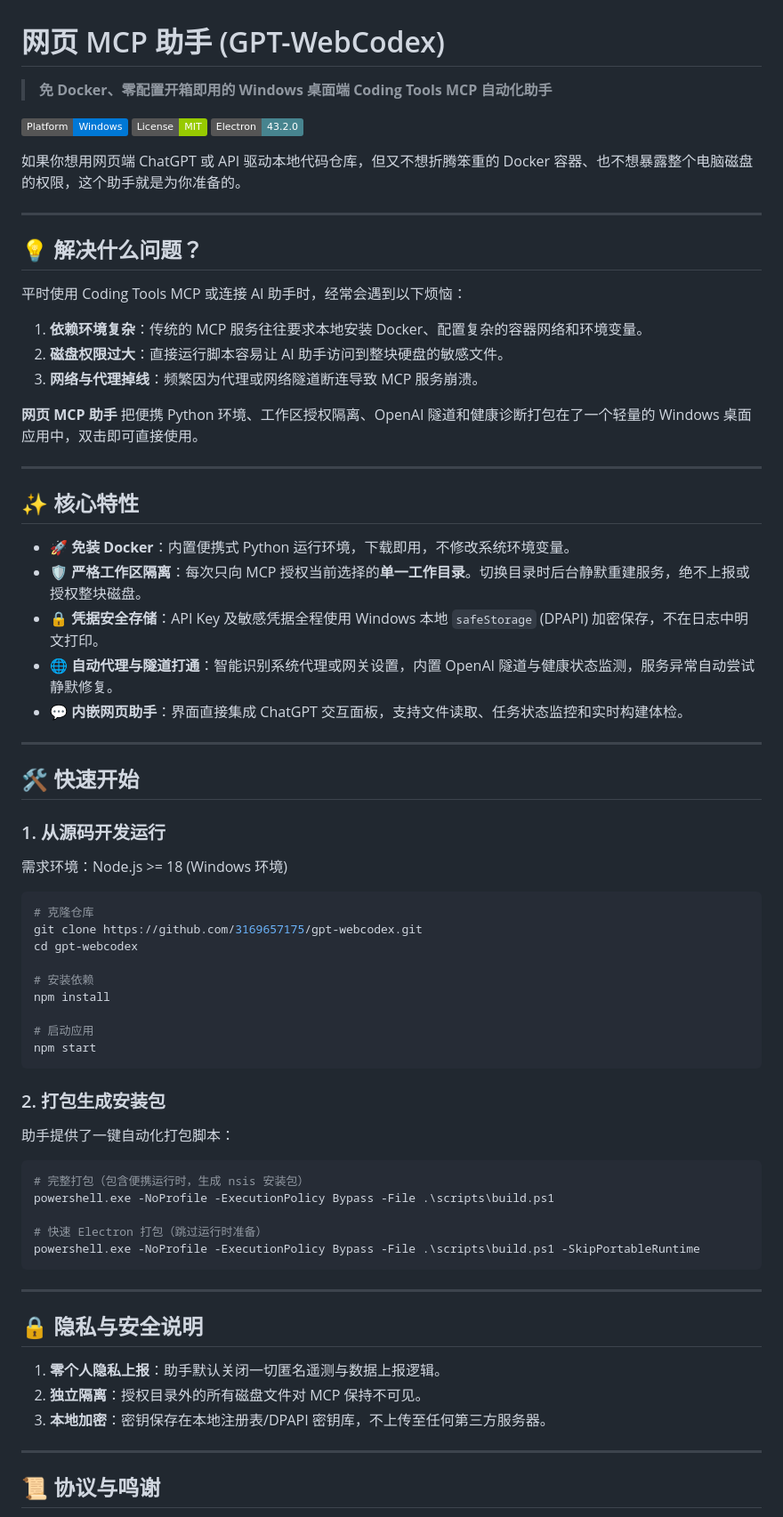
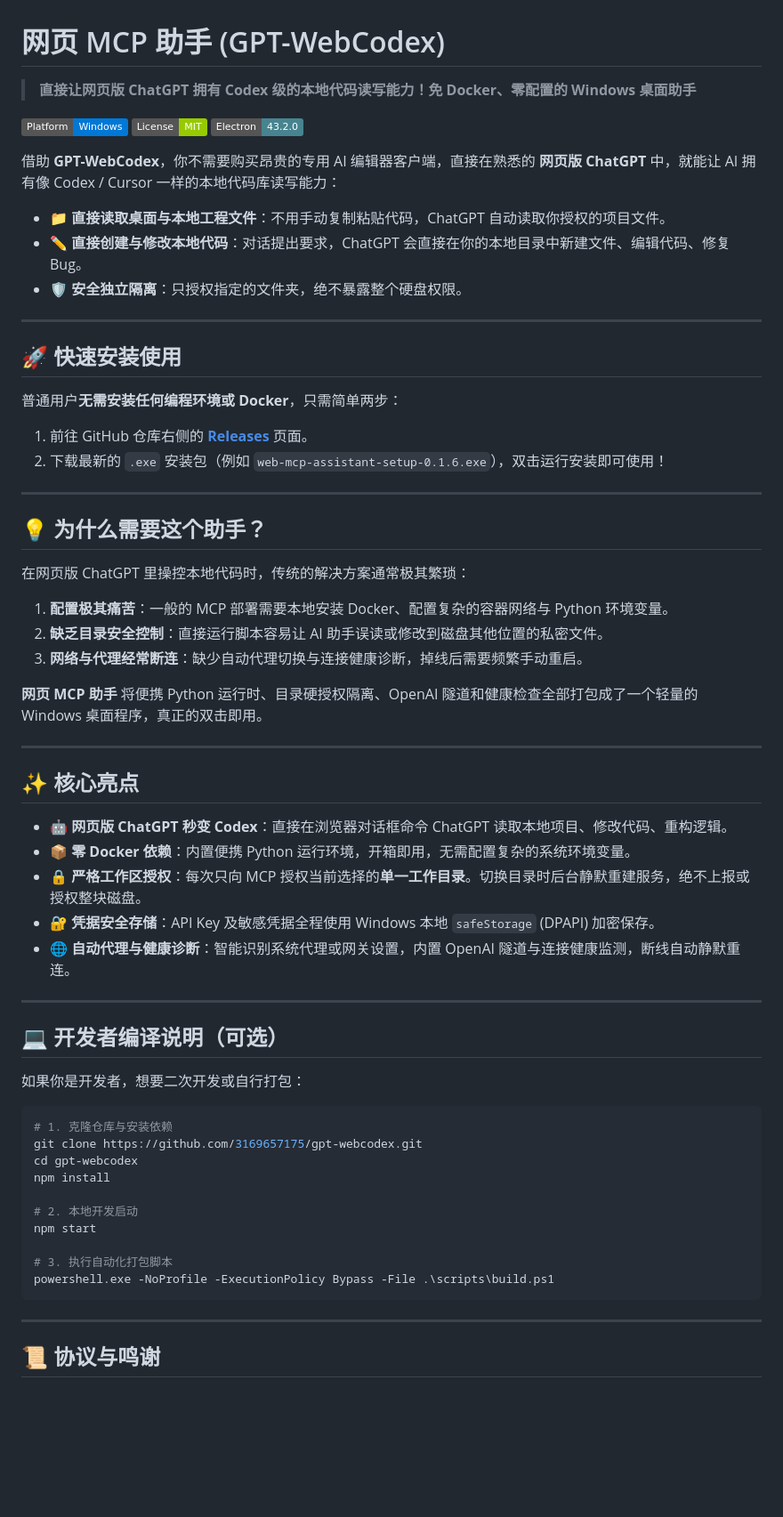
Before and after one commit to naledao/gpt-webcodex, a Markdown page: README.md, the part around the change. Shown at 89% size. GitHub-like rendering; badges without logos; blank space fills up the shorter version.

Commit message:
docs: update README with Codex capabilities and release download guide

````diff
--- a/README.md
+++ b/README.md
@@ -1,74 +1,66 @@
 # 网页 MCP 助手 (GPT-WebCodex)
 
-> **免 Docker、零配置开箱即用的 Windows 桌面端 Coding Tools MCP 自动化助手**
+> **直接让网页版 ChatGPT 拥有 Codex 级的本地代码读写能力！免 Docker、零配置的 Windows 桌面助手**
 
 ![Windows Only](https://img.shields.io/badge/Platform-Windows-0078D6?logo=windows)
 ![License](https://img.shields.io/badge/License-MIT-green)
 ![Electron](https://img.shields.io/badge/Electron-43.2.0-47848F?logo=electron)
 
-如果你想用网页端 ChatGPT 或 API 驱动本地代码仓库，但又不想折腾笨重的 Docker 容器、也不想暴露整个电脑磁盘的权限，这个助手就是为你准备的。
+借助 **GPT-WebCodex**，你不需要购买昂贵的专用 AI 编辑器客户端，直接在熟悉的 **网页版 ChatGPT** 中，就能让 AI 拥有像 Codex / Cursor 一样的本地代码库读写能力：
+
+- 📁 **直接读取桌面与本地工程文件**：不用手动复制粘贴代码，ChatGPT 自动读取你授权的项目文件。
+- ✏️ **直接创建与修改本地代码**：对话提出要求，ChatGPT 会直接在你的本地目录中新建文件、编辑代码、修复 Bug。
+- 🛡️ **安全独立隔离**：只授权指定的文件夹，绝不暴露整个硬盘权限。
 
 ---
 
-## 💡 解决什么问题？
+## 🚀 快速安装使用
 
-平时使用 Coding Tools MCP 或连接 AI 助手时，经常会遇到以下烦恼：
+普通用户**无需安装任何编程环境或 Docker**，只需简单两步：
 
-1. **依赖环境复杂**：传统的 MCP 服务往往要求本地安装 Docker、配置复杂的容器网络和环境变量。
-2. **磁盘权限过大**：直接运行脚本容易让 AI 助手访问到整块硬盘的敏感文件。
-3. **网络与代理掉线**：频繁因为代理或网络隧道断连导致 MCP 服务崩溃。
-
-**网页 MCP 助手** 把便携 Python 环境、工作区授权隔离、OpenAI 隧道和健康诊断打包在了一个轻量的 Windows 桌面应用中，双击即可直接使用。
+1. 前往 GitHub 仓库右侧的 **[Releases](../../releases)** 页面。
+2. 下载最新的 `.exe` 安装包（例如 `web-mcp-assistant-setup-0.1.6.exe`），双击运行安装即可使用！
 
 ---
 
-## ✨ 核心特性
+## 💡 为什么需要这个助手？
 
-- **🚀 免装 Docker**：内置便携式 Python 运行环境，下载即用，不修改系统环境变量。
-- **🛡️ 严格工作区隔离**：每次只向 MCP 授权当前选择的**单一工作目录**。切换目录时后台静默重建服务，绝不上报或授权整块磁盘。
-- **🔒 凭据安全存储**：API Key 及敏感凭据全程使用 Windows 本地 `safeStorage` (DPAPI) 加密保存，不在日志中明文打印。
-- **🌐 自动代理与隧道打通**：智能识别系统代理或网关设置，内置 OpenAI 隧道与健康状态监测，服务异常自动尝试静默修复。
-- **💬 内嵌网页助手**：界面直接集成 ChatGPT 交互面板，支持文件读取、任务状态监控和实时构建体检。
+在网页版 ChatGPT 里操控本地代码时，传统的解决方案通常极其繁琐：
+
+1. **配置极其痛苦**：一般的 MCP 部署需要本地安装 Docker、配置复杂的容器网络与 Python 环境变量。
+2. **缺乏目录安全控制**：直接运行脚本容易让 AI 助手误读或修改到磁盘其他位置的私密文件。
+3. **网络与代理经常断连**：缺少自动代理切换与连接健康诊断，掉线后需要频繁手动重启。
+
+**网页 MCP 助手** 将便携 Python 运行时、目录硬授权隔离、OpenAI 隧道和健康检查全部打包成了一个轻量的 Windows 桌面程序，真正的双击即用。
 
 ---
 
-## 🛠️ 快速开始
+## ✨ 核心亮点
 
-### 1. 从源码开发运行
-
-需求环境：Node.js >= 18 (Windows 环境)
-
-```powershell
-# 克隆仓库
-git clone https://github.com/3169657175/gpt-webcodex.git
-cd gpt-webcodex
-
-# 安装依赖
-npm install
-
-# 启动应用
-npm start
-```
-
-### 2. 打包生成安装包
-
-助手提供了一键自动化打包脚本：
-
-```powershell
-# 完整打包（包含便携运行时，生成 nsis 安装包）
-powershell.exe -NoProfile -ExecutionPolicy Bypass -File .\scripts\build.ps1
-
-# 快速 Electron 打包（跳过运行时准备）
-powershell.exe -NoProfile -ExecutionPolicy Bypass -File .\scripts\build.ps1 -SkipPortableRuntime
-```
+- **🤖 网页版 ChatGPT 秒变 Codex**：直接在浏览器对话框命令 ChatGPT 读取本地项目、修改代码、重构逻辑。
+- **📦 零 Docker 依赖**：内置便携 Python 运行环境，开箱即用，无需配置复杂的系统环境变量。
+- **🔒 严格工作区授权**：每次只向 MCP 授权当前选择的**单一工作目录**。切换目录时后台静默重建服务，绝不上报或授权整块磁盘。
+- **🔐 凭据安全存储**：API Key 及敏感凭据全程使用 Windows 本地 `safeStorage` (DPAPI) 加密保存。
+- **🌐 自动代理与健康诊断**：智能识别系统代理或网关设置，内置 OpenAI 隧道与连接健康监测，断线自动静默重连。
 
 ---
 
-## 🔒 隐私与安全说明
+## 💻 开发者编译说明（可选）
 
-1. **零个人隐私上报**：助手默认关闭一切匿名遥测与数据上报逻辑。
-2. **独立隔离**：授权目录外的所有磁盘文件对 MCP 保持不可见。
-3. **本地加密**：密钥保存在本地注册表/DPAPI 密钥库，不上传至任何第三方服务器。
+如果你是开发者，想要二次开发或自行打包：
+
+```powershell
+# 1. 克隆仓库与安装依赖
+git clone https://github.com/3169657175/gpt-webcodex.git
+cd gpt-webcodex
+npm install
+
+# 2. 本地开发启动
+npm start
+
+# 3. 执行自动化打包脚本
+powershell.exe -NoProfile -ExecutionPolicy Bypass -File .\scripts\build.ps1
+```
 
 ---
 
````
